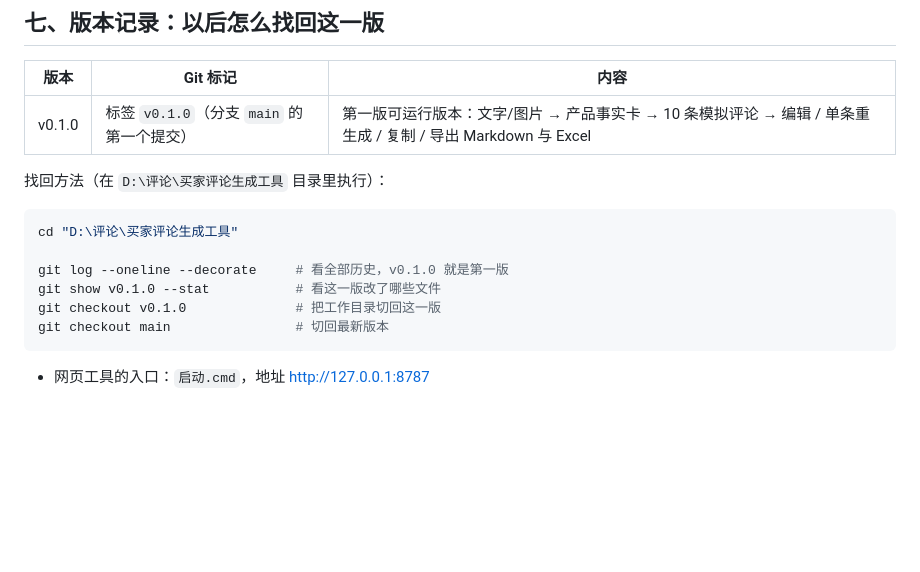
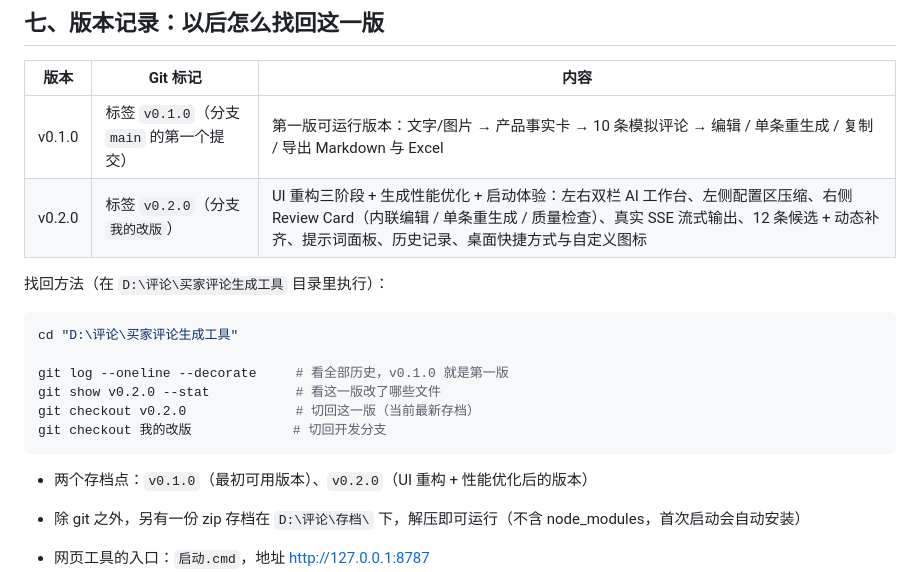
Before and after one commit to pgnn-mecyd/buyer-review-studio, a Markdown page: README.md, the part around the change. Drawn GitHub-style; blank space fills up the shorter version.

Commit message:
文档：补充 v0.2.0 版本记录与存档说明

````diff
--- a/README.md
+++ b/README.md
@@ -314,6 +314,7 @@ $env:BUYER_REVIEW_TEST_SHORT='1'; $env:BUYER_REVIEW_PORT='8798'; node server.js
 | 版本 | Git 标记 | 内容 |
 | --- | --- | --- |
 | v0.1.0 | 标签 `v0.1.0`（分支 `main` 的第一个提交） | 第一版可运行版本：文字/图片 → 产品事实卡 → 10 条模拟评论 → 编辑 / 单条重生成 / 复制 / 导出 Markdown 与 Excel |
+| v0.2.0 | 标签 `v0.2.0`（分支 `我的改版`） | UI 重构三阶段 + 生成性能优化 + 启动体验：左右双栏 AI 工作台、左侧配置区压缩、右侧 Review Card（内联编辑 / 单条重生成 / 质量检查）、真实 SSE 流式输出、12 条候选 + 动态补齐、提示词面板、历史记录、桌面快捷方式与自定义图标 |
 
 找回方法（在 `D:\评论\买家评论生成工具` 目录里执行）：
 
@@ -321,10 +322,13 @@ $env:BUYER_REVIEW_TEST_SHORT='1'; $env:BUYER_REVIEW_PORT='8798'; node server.js
 cd "D:\评论\买家评论生成工具"
 
 git log --oneline --decorate     # 看全部历史，v0.1.0 就是第一版
-git show v0.1.0 --stat           # 看这一版改了哪些文件
-git checkout v0.1.0              # 把工作目录切回这一版
-git checkout main                # 切回最新版本
+git show v0.2.0 --stat           # 看这一版改了哪些文件
+git checkout v0.2.0              # 切回这一版（当前最新存档）
+git checkout 我的改版             # 切回开发分支
 ```
+
+- 两个存档点：`v0.1.0`（最初可用版本）、`v0.2.0`（UI 重构 + 性能优化后的版本）
+- 除 git 之外，另有一份 zip 存档在 `D:\评论\存档\` 下，解压即可运行（不含 node_modules，首次启动会自动安装）
 
 - 网页工具的入口：`启动.cmd`，地址 <http://127.0.0.1:8787>
 - 生成出来的成品示例：`exports\` 目录
````
